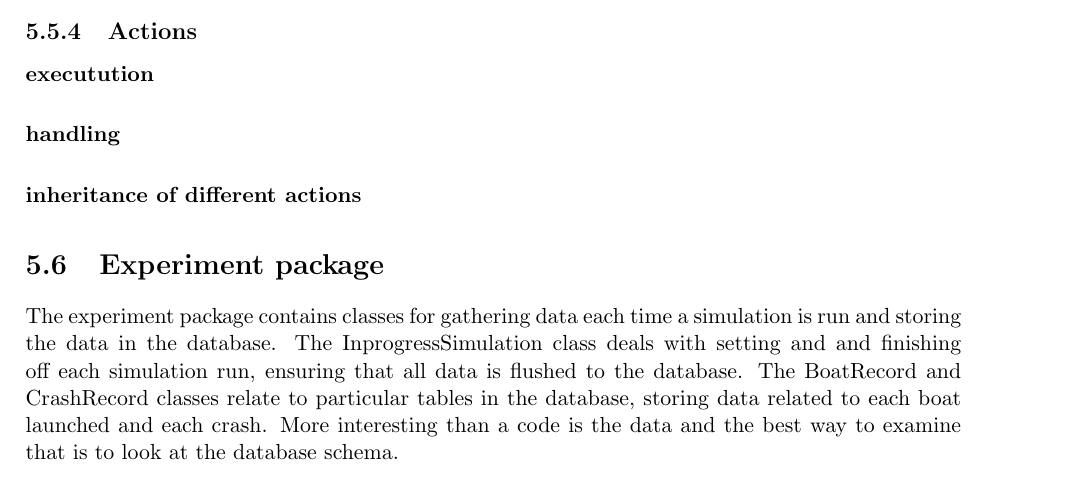
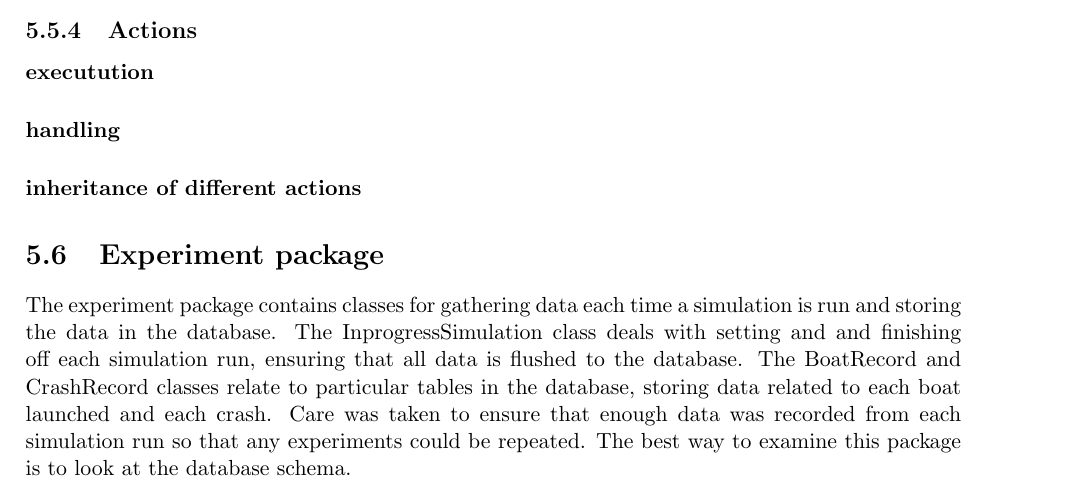
Before and after one commit to henryaddison/final_msc_report, a LaTeX thesis (report.tex, which reads body/SoftwareDesign.tex): part of page 37 of 45, cut so that both start at the same text. Compiled offline with pdfLaTeX.

Commit message:
Emphsizing the importance of repeatability in experiments

```diff
--- a/body/SoftwareDesign.tex
+++ b/body/SoftwareDesign.tex
@@ -392,8 +392,9 @@ InprogressSimulation class deals with setting and and finishing off
 each simulation run, ensuring that all data is flushed to the
 database. The BoatRecord and CrashRecord classes relate to particular
 tables in the database, storing data related to each boat launched and
-each crash. More interesting than a code is the data and the best
-way to examine that is to look at the database schema.
+each crash. Care was taken to ensure that enough data was recorded
+from each simulation run so that any experiments could be repeated.
+The best way to examine this package is to look at the database schema.
 
 \subsection{Database schema}\label{software:experiment:db}
 
```
